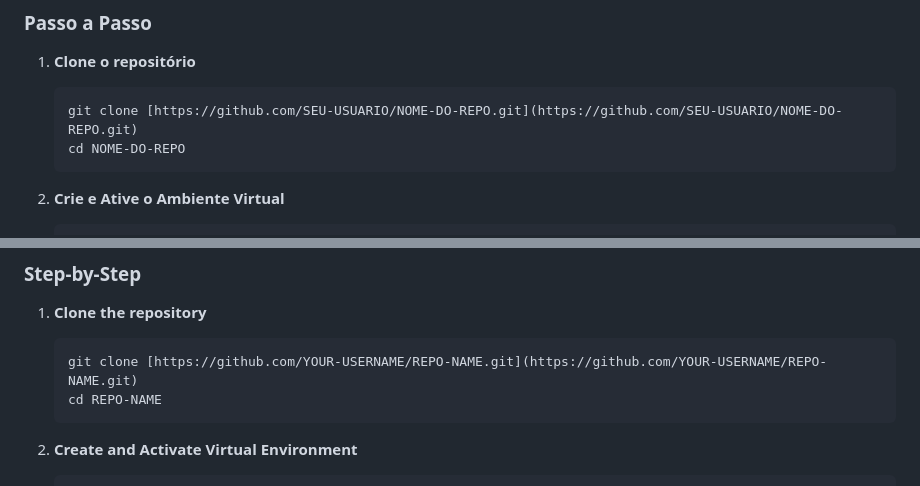
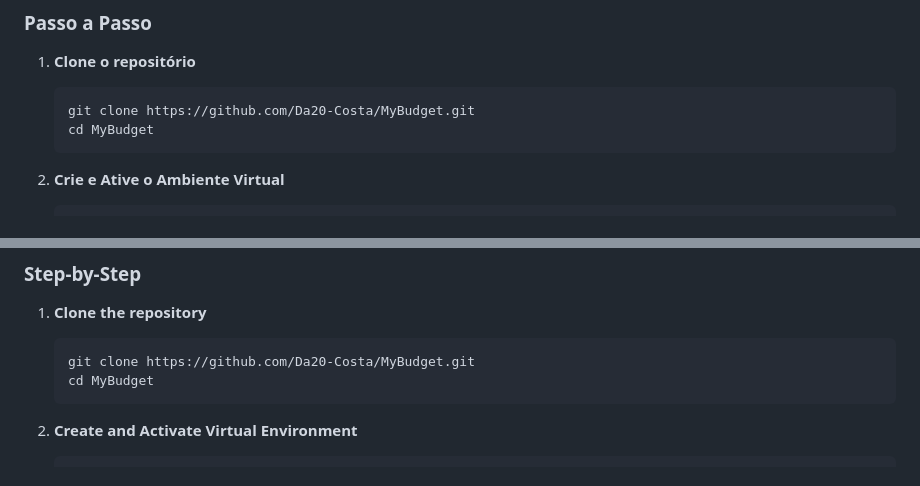
Before and after one commit to Da20-Costa/MyBudget, a Markdown page: README.md, 2 parts joined by grey strips. GitHub-like rendering.

````diff
--- a/README.md
+++ b/README.md
@@ -70,8 +70,8 @@ Como este projeto não inclui o banco de dados nem o ambiente virtual (por boas
 
 1.  **Clone o repositório**
     ```bash
-    git clone [https://github.com/SEU-USUARIO/NOME-DO-REPO.git](https://github.com/SEU-USUARIO/NOME-DO-REPO.git)
-    cd NOME-DO-REPO
+    git clone https://github.com/Da20-Costa/MyBudget.git
+    cd MyBudget
     ```
 
 2.  **Crie e Ative o Ambiente Virtual**
@@ -118,8 +118,8 @@ Since this project excludes the database file and the virtual environment (for s
 
 1.  **Clone the repository**
     ```bash
-    git clone [https://github.com/YOUR-USERNAME/REPO-NAME.git](https://github.com/YOUR-USERNAME/REPO-NAME.git)
-    cd REPO-NAME
+    git clone https://github.com/Da20-Costa/MyBudget.git
+    cd MyBudget
     ```
 
 2.  **Create and Activate Virtual Environment**
````
